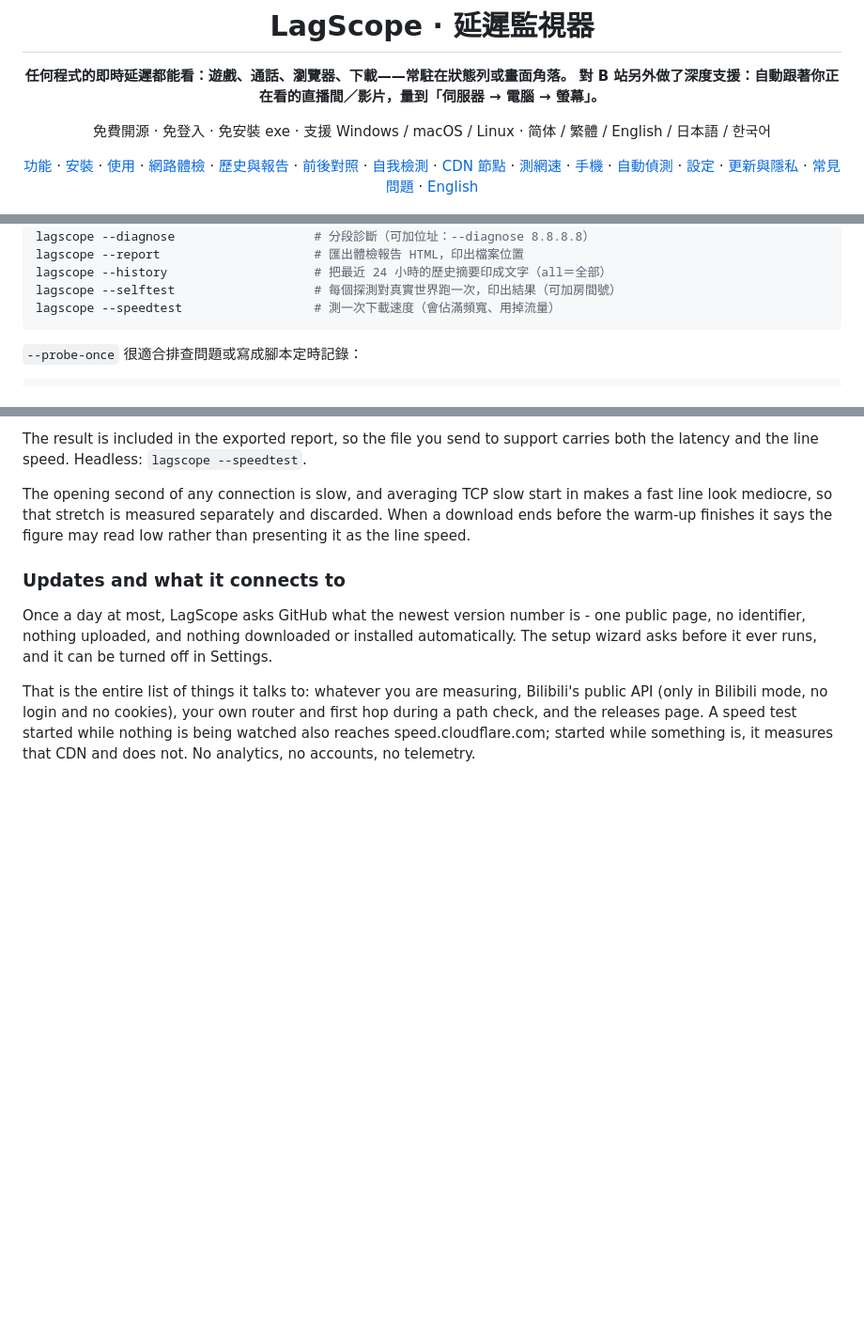
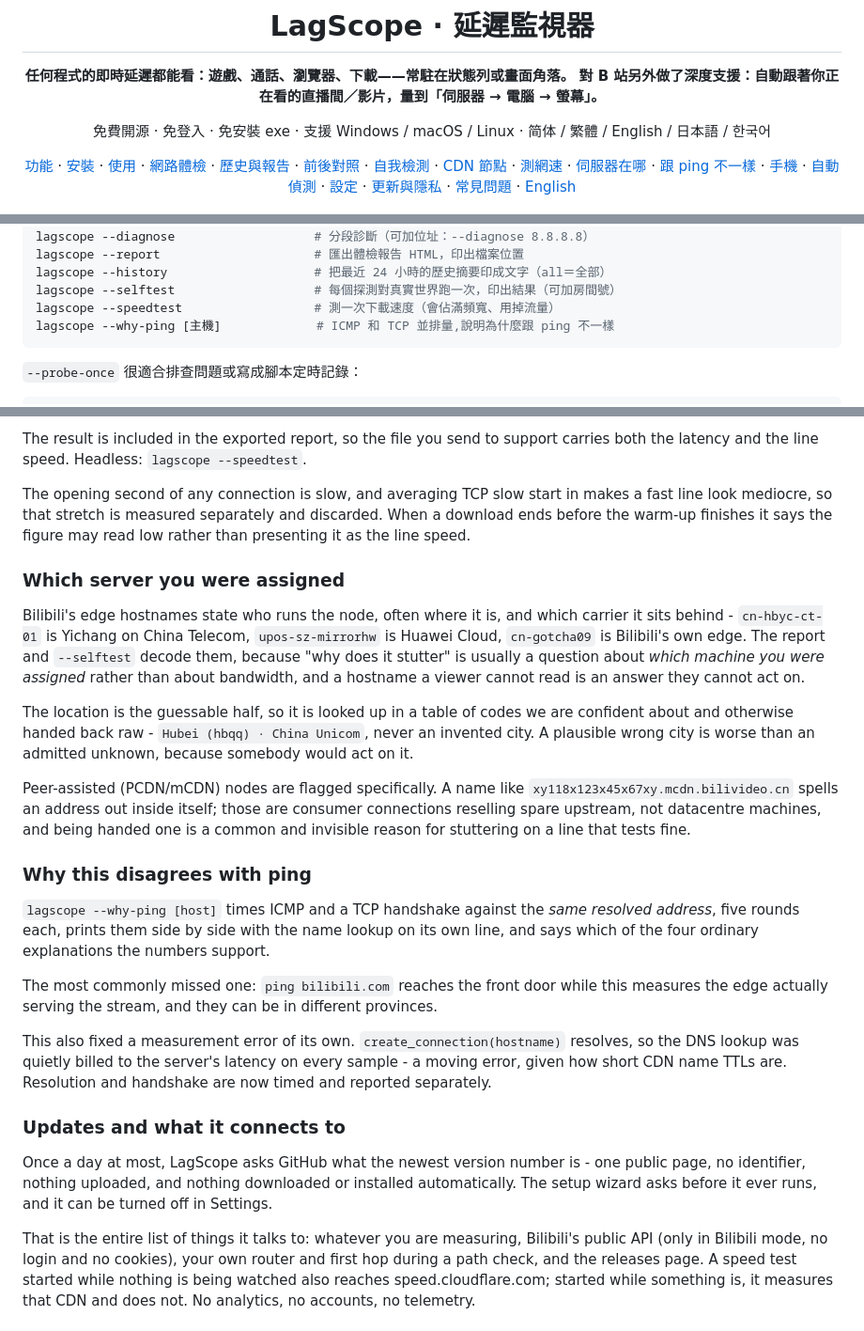
Before and after one commit to cxu4425-beep/Bilibili-netspeed-check, a Markdown page: README.md, 3 parts joined by grey strips. Shown at 94% size. Rendered like a GitHub page; blank space fills up the shorter version.

````diff
--- a/README.md
+++ b/README.md
@@ -9,7 +9,7 @@
 
 免費開源 · 免登入 · 免安裝 exe · 支援 Windows / macOS / Linux · 简体 / 繁體 / English / 日本語 / 한국어
 
-[功能](#-功能) · [安裝](#-安裝) · [使用](#-使用) · [網路體檢](#-網路體檢告訴你是誰的錯) · [歷史與報告](#-歷史走勢與一鍵體檢報告) · [前後對照](#-我改的設定有用嗎) · [自我檢測](#-自我檢測---selftest) · [CDN 節點](#-自動選最快的-cdn-節點) · [測網速](#-測一下這條線到底多快) · [手機](#-用手機看不用裝-app) · [自動偵測](#-自動跟隨我正在看的頁面) · [設定](#️-設定說明) · [更新與隱私](#-更新與隱私) · [常見問題](#-常見問題-faq) · [English](#english)
+[功能](#-功能) · [安裝](#-安裝) · [使用](#-使用) · [網路體檢](#-網路體檢告訴你是誰的錯) · [歷史與報告](#-歷史走勢與一鍵體檢報告) · [前後對照](#-我改的設定有用嗎) · [自我檢測](#-自我檢測---selftest) · [CDN 節點](#-自動選最快的-cdn-節點) · [測網速](#-測一下這條線到底多快) · [伺服器在哪](#-你到底連到哪台伺服器) · [跟 ping 不一樣](#-為什麼跟-cmd-的-ping-不一樣) · [手機](#-用手機看不用裝-app) · [自動偵測](#-自動跟隨我正在看的頁面) · [設定](#️-設定說明) · [更新與隱私](#-更新與隱私) · [常見問題](#-常見問題-faq) · [English](#english)
 
 <img src="docs/images/overlay-demo.gif" width="260" alt="懸浮窗即時變化">
 
@@ -646,6 +711,7 @@ lagscope --report                     # 匯出體檢報告 HTML，印出檔案
 lagscope --history                    # 把最近 24 小時的歷史摘要印成文字（all＝全部）
 lagscope --selftest                   # 每個探測對真實世界跑一次，印出結果（可加房間號）
 lagscope --speedtest                  # 測一次下載速度（會佔滿頻寬、用掉流量）
+lagscope --why-ping [主機]             # ICMP 和 TCP 並排量,說明為什麼跟 ping 不一樣
 ```
 
 `--probe-once` 很適合排查問題或寫成腳本定時記錄：
@@ -1052,6 +1118,36 @@ line look mediocre, so that stretch is measured separately and discarded. When a
 ends before the warm-up finishes it says the figure may read low rather than presenting it
 as the line speed.
 
+### Which server you were assigned
+
+Bilibili's edge hostnames state who runs the node, often where it is, and which carrier it
+sits behind - `cn-hbyc-ct-01` is Yichang on China Telecom, `upos-sz-mirrorhw` is Huawei Cloud,
+`cn-gotcha09` is Bilibili's own edge. The report and `--selftest` decode them, because "why
+does it stutter" is usually a question about *which machine you were assigned* rather than
+about bandwidth, and a hostname a viewer cannot read is an answer they cannot act on.
+
+The location is the guessable half, so it is looked up in a table of codes we are confident
+about and otherwise handed back raw - `Hubei (hbqq) · China Unicom`, never an invented city.
+A plausible wrong city is worse than an admitted unknown, because somebody would act on it.
+
+Peer-assisted (PCDN/mCDN) nodes are flagged specifically. A name like
+`xy118x123x45x67xy.mcdn.bilivideo.cn` spells an address out inside itself; those are consumer
+connections reselling spare upstream, not datacentre machines, and being handed one is a
+common and invisible reason for stuttering on a line that tests fine.
+
+### Why this disagrees with ping
+
+`lagscope --why-ping [host]` times ICMP and a TCP handshake against the *same resolved
+address*, five rounds each, prints them side by side with the name lookup on its own line, and
+says which of the four ordinary explanations the numbers support.
+
+The most commonly missed one: `ping bilibili.com` reaches the front door while this measures
+the edge actually serving the stream, and they can be in different provinces.
+
+This also fixed a measurement error of its own. `create_connection(hostname)` resolves, so the
+DNS lookup was quietly billed to the server's latency on every sample - a moving error, given
+how short CDN name TTLs are. Resolution and handshake are now timed and reported separately.
+
 ### Updates and what it connects to
 
 Once a day at most, LagScope asks GitHub what the newest version number is - one public page,
````
Also changed, not shown: other parts of README.md (+66 -0 lines), docs/release-notes/v4.5.md (added, +128 -0 lines).
